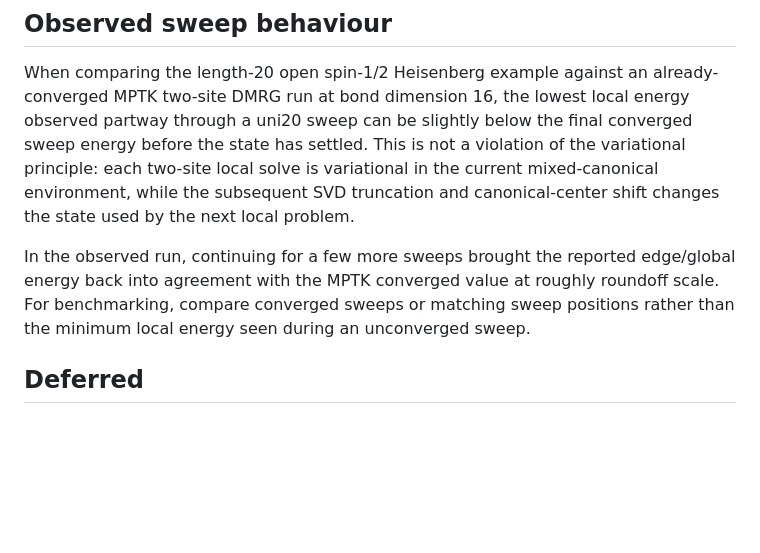
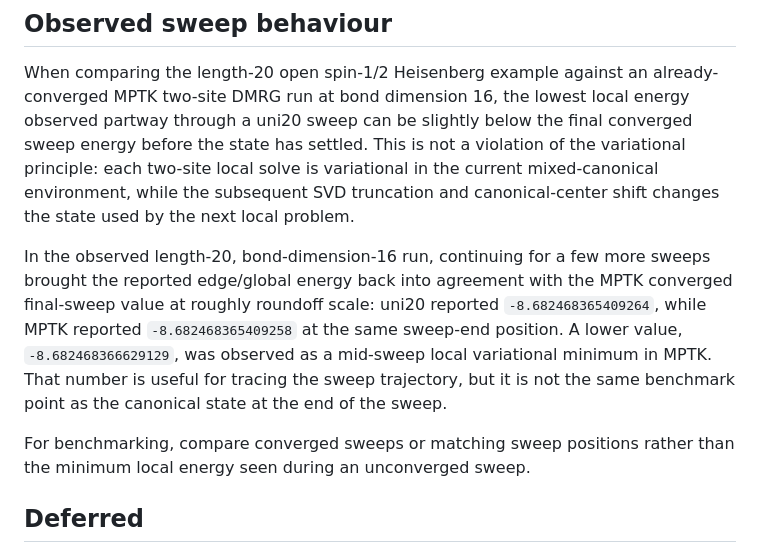
Before and after one commit to ianmccul/uni20, a Markdown page: docs/mps.md, the part around the change. Drawn GitHub-style; blank space fills up the shorter version.

Commit message:
docs: record Heisenberg sweep energy comparison
Clarify the observed length-20 bond-dimension-16 comparison with MPTK: the converged sweep-end energies agree at roundoff scale, while the slightly lower value is a mid-sweep local variational minimum rather than the canonical end-of-sweep benchmark point.

```diff
--- a/docs/mps.md
+++ b/docs/mps.md
@@ -57,10 +57,17 @@ of the variational principle: each two-site local solve is variational in the
 current mixed-canonical environment, while the subsequent SVD truncation and
 canonical-center shift changes the state used by the next local problem.
 
-In the observed run, continuing for a few more sweeps brought the reported
-edge/global energy back into agreement with the MPTK converged value at roughly
-roundoff scale.  For benchmarking, compare converged sweeps or matching sweep
-positions rather than the minimum local energy seen during an unconverged sweep.
+In the observed length-20, bond-dimension-16 run, continuing for a few more
+sweeps brought the reported edge/global energy back into agreement with the MPTK
+converged final-sweep value at roughly roundoff scale: uni20 reported
+`-8.682468365409264`, while MPTK reported `-8.682468365409258` at the same
+sweep-end position.  A lower value, `-8.682468366629129`, was observed as a
+mid-sweep local variational minimum in MPTK.  That number is useful for tracing
+the sweep trajectory, but it is not the same benchmark point as the canonical
+state at the end of the sweep.
+
+For benchmarking, compare converged sweeps or matching sweep positions rather
+than the minimum local energy seen during an unconverged sweep.
 
 ## Deferred
 
```
